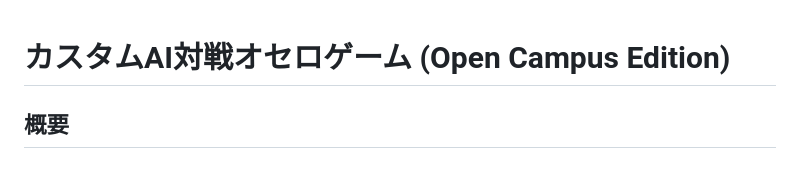
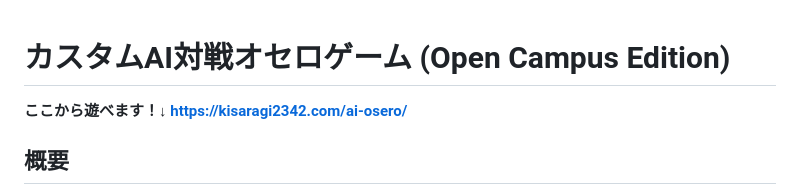
Before and after one commit to kisaragi2342/AI-Osero, a Markdown page: README.md, the part around the change. Rendered like a GitHub page.

```diff
--- a/README.md
+++ b/README.md
@@ -1,4 +1,7 @@
 # カスタムAI対戦オセロゲーム (Open Campus Edition)
+
+**ここから遊べます！↓**
+**https://kisaragi2342.com/ai-osero/**
 
 ## 概要
 
```
